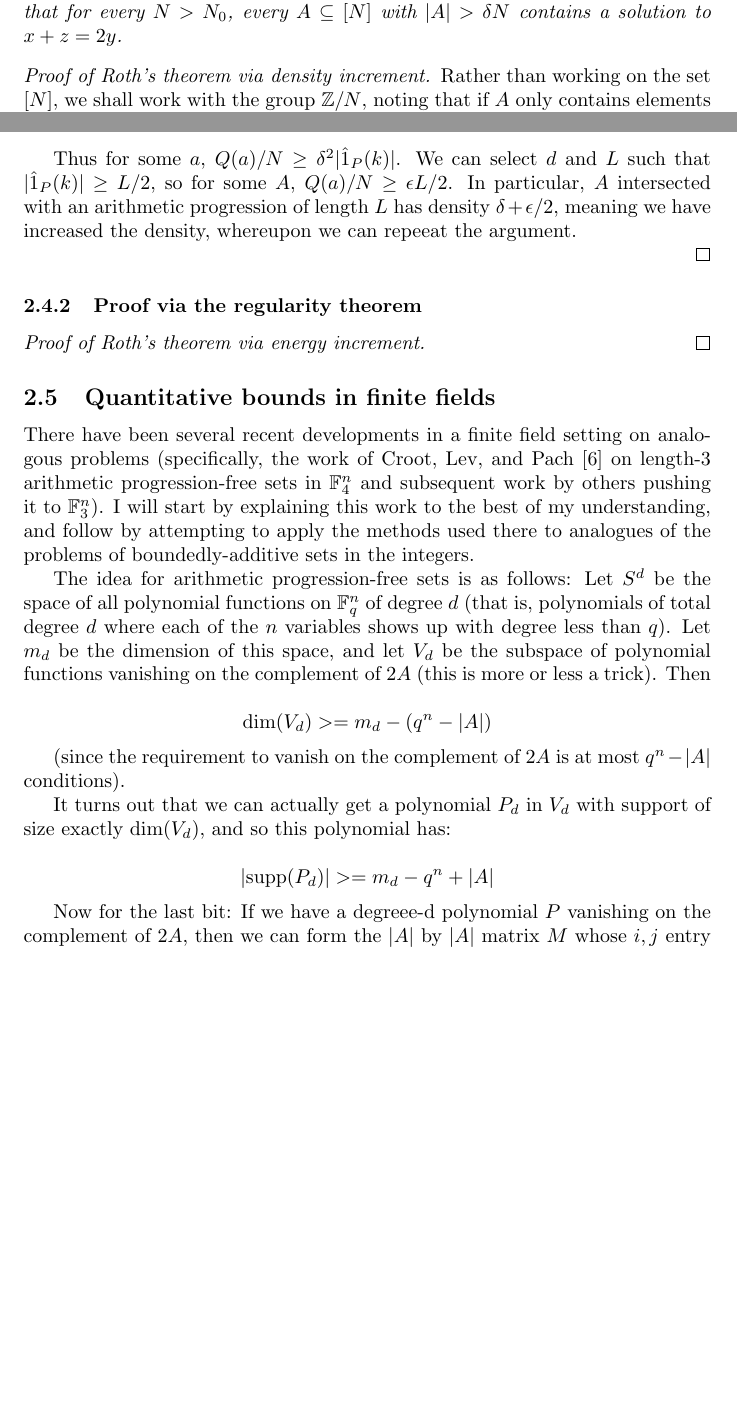
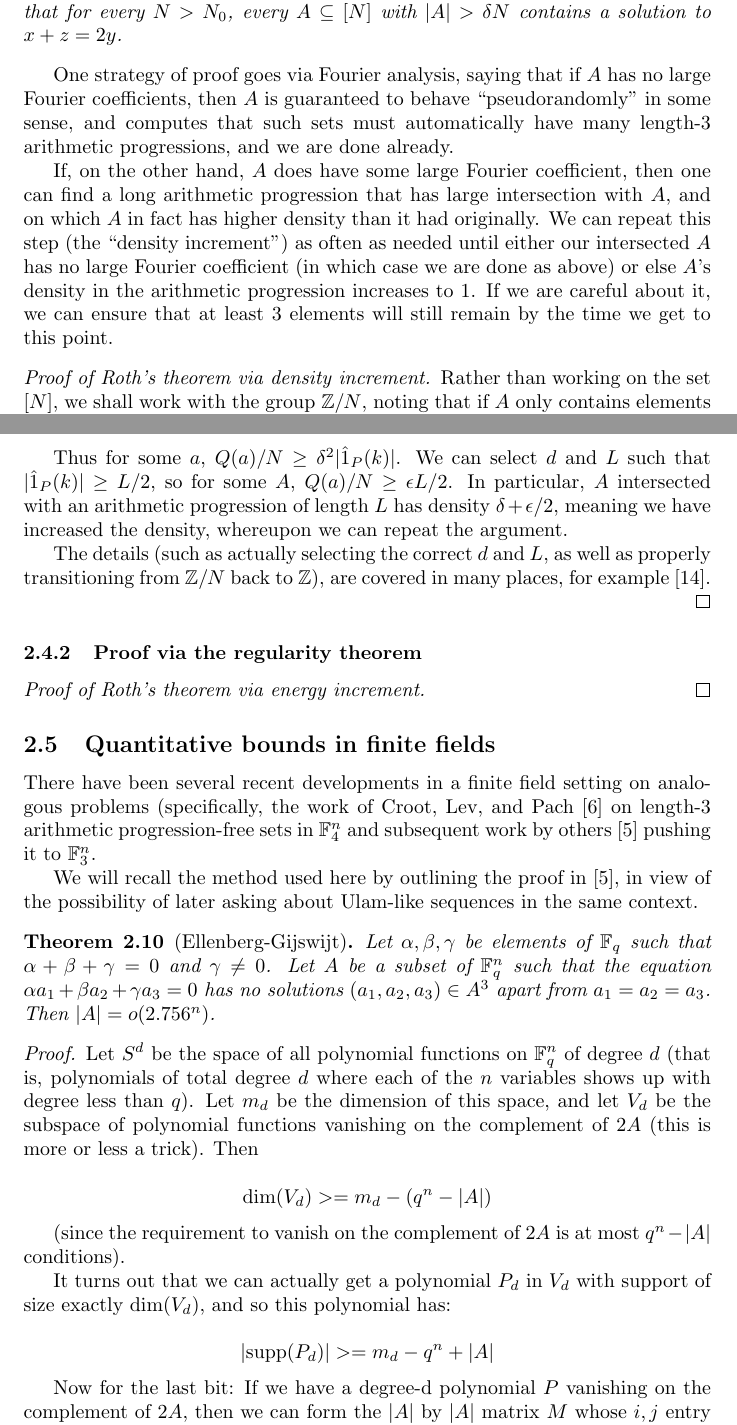
Before and after one commit to daniel3735928559/wip-ulam, a LaTeX document (doc/doc.tex): two parts of pages 14 and 15 of 32 before the commit and two parts of pages 14 and 16 of 33 after it, joined at a grey line, cut so that both start at the same text, the shorter picture padded with empty space. Compiled offline with pdfLaTeX.

Commit message:
background

```diff
--- a/doc/doc.tex
+++ b/doc/doc.tex
@@ -808,6 +821,22 @@ statement, which we make now:
   $N > N_0$, every $A \subseteq [N]$ with $|A| > \delta N$ contains a
   solution to $x+z=2y$.
 \end{theorem}
+
+One strategy of proof goes via Fourier analysis, saying that if $A$
+has no large Fourier coefficients, then $A$ is guaranteed to behave
+``pseudorandomly'' in some sense, and computes that such sets must
+automatically have many length-3 arithmetic progressions, and we are
+done already.
+
+If, on the other hand, $A$ does have some large Fourier coefficient,
+then one can find a long arithmetic progression that has large
+intersection with $A$, and on which $A$ in fact has higher density
+than it had originally.  We can repeat this step (the ``density
+increment'') as often as needed until either our intersected $A$ has
+no large Fourier coefficient (in which case we are done as above) or
+else $A$'s density in the arithmetic progression increases to 1.  If
+we are careful about it, we can ensure that at least 3 elements will
+still remain by the time we get to this point.
 
 \begin{proof}[Proof of Roth's theorem via density increment]
 
@@ -861,11 +896,17 @@ select $d$ and $L$ such that $|\hat 1_P(k)| \geq L/2$, so for some
 $A$, $Q(a)/N \geq \epsilon L/2$.  In particular, $A$ intersected with
 an arithmetic progression of length $L$ has density
 $\delta + \epsilon/2$, meaning we have increased the density,
-whereupon we can repeeat the argument.
+whereupon we can repeat the argument.
+
+The details (such as actually selecting the correct $d$ and $L$, as
+well as properly transitioning from $\Z/N$ back to $\Z$), are covered
+in many places, for example \cite{lyall_roth}.
 
 \end{proof}
 
 \subsubsection{Proof via the regularity theorem}
+
+
 
 \begin{proof}[Proof of Roth's theorem via energy increment]
 
@@ -878,18 +919,27 @@ whereupon we can repeeat the argument.
 There have been several recent developments in a finite field setting
 on analogous problems (specifically, the work of Croot, Lev, and Pach
 \cite{progressions_croot} on length-3 arithmetic progression-free sets
-in $\FF_4^n$ and subsequent work by others pushing it to $\FF_3^n$).
-I will start by explaining this work to the best of my understanding,
-and follow by attempting to apply the methods used there to analogues
-of the problems of boundedly-additive sets in the integers.
-
-The idea for arithmetic progression-free sets is as follows: Let $S^d$
-be the space of all polynomial functions on $\FF_q^n$ of degree $d$
-(that is, polynomials of total degree $d$ where each of the $n$
-variables shows up with degree less than $q$).  Let $m_d$ be the
-dimension of this space, and let $V_d$ be the subspace of polynomial
-functions vanishing on the complement of $2A$ (this is more or less a
-trick).  Then
+in $\FF_4^n$ and subsequent work by others \cite{capset_ellenberg}
+pushing it to $\FF_3^n$.
+
+We will recall the method used here by outlining the proof in
+\cite{capset_ellenberg}, in view of the possibility of later asking
+about Ulam-like sequences in the same context.
+
+\begin{theorem}[Ellenberg-Gijswijt]
+Let $\alpha, \beta, \gamma$ be elements of $\FF_q$ such that
+$\alpha+\beta+\gamma = 0$ and $\gamma \neq 0$.  Let $A$ be a subset of
+$\FF_q^n$ such that the equation $\alpha a_1 + \beta a_2 + \gamma a_3
+= 0$ has no solutions $(a_1, a_2, a_3) \in A^3$ apart from $a_1 = a_2
+= a_3$.  Then $|A| = o(2.756^n)$.
+\end{theorem}
+
+\begin{proof}Let $S^d$ be the space of all polynomial functions on
+  $\FF_q^n$ of degree $d$ (that is, polynomials of total degree $d$
+  where each of the $n$ variables shows up with degree less than $q$).
+  Let $m_d$ be the dimension of this space, and let $V_d$ be the
+  subspace of polynomial functions vanishing on the complement of $2A$
+  (this is more or less a trick).  Then
 
   \[\dim(V_d) >= m_d - (q^n - |A|)\]
 
@@ -901,6 +951,6 @@ support of size exactly $\dim(V_d)$, and so this polynomial has:
 
   \[|\supp(P_d)| >= m_d - q^n + |A|\]
 
-Now for the last bit: If we have a degreee-d polynomial $P$ vanishing on
-the complement of $2A$, then we can form the $|A|$ by $|A|$ matrix $M$ whose
-$i,j$ entry is $P(a_i + a_j)$ where $a_i$ are the elements of $A$.  First of
+  Now for the last bit: If we have a degree-d polynomial $P$
+  vanishing on the complement of $2A$, then we can form the $|A|$ by
+  $|A|$ matrix $M$ whose $i,j$ entry is $P(a_i + a_j)$ where $a_i$ are
```
Also changed, not shown: doc/doc.pdf, doc/doc.tex (101 more changed lines). Lines whose indentation alone changed are shown as unchanged.
